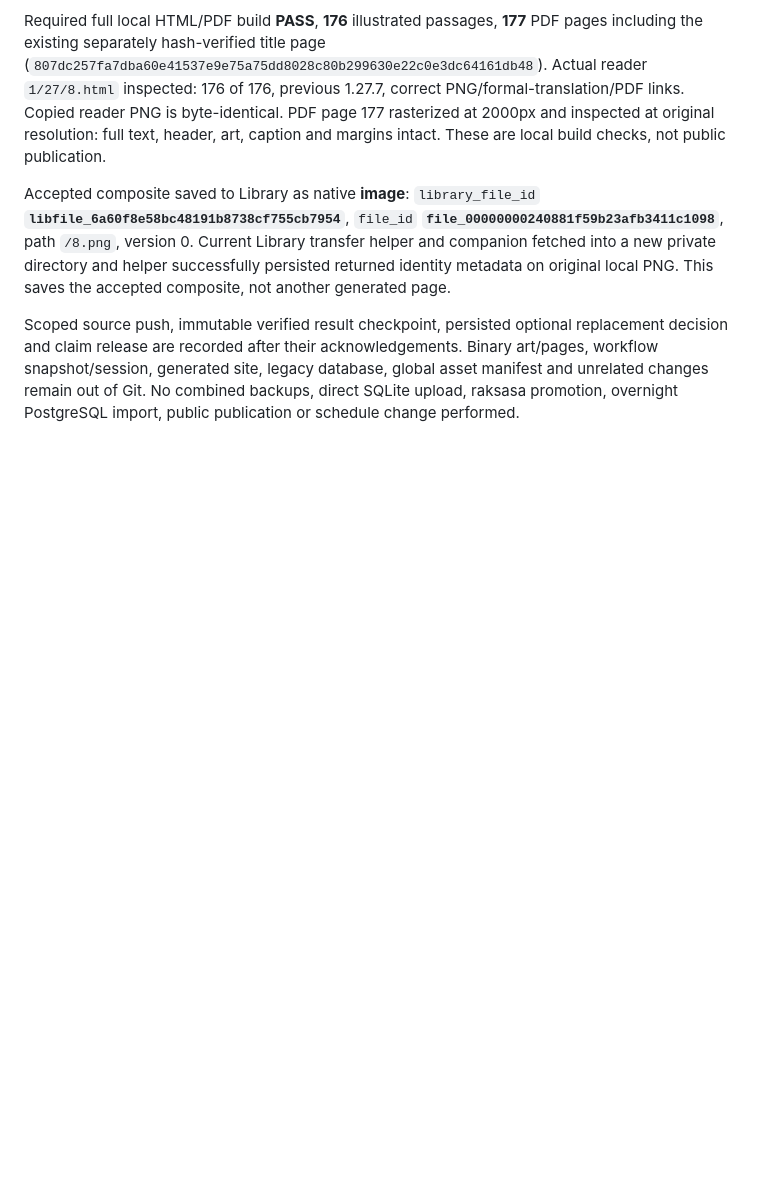
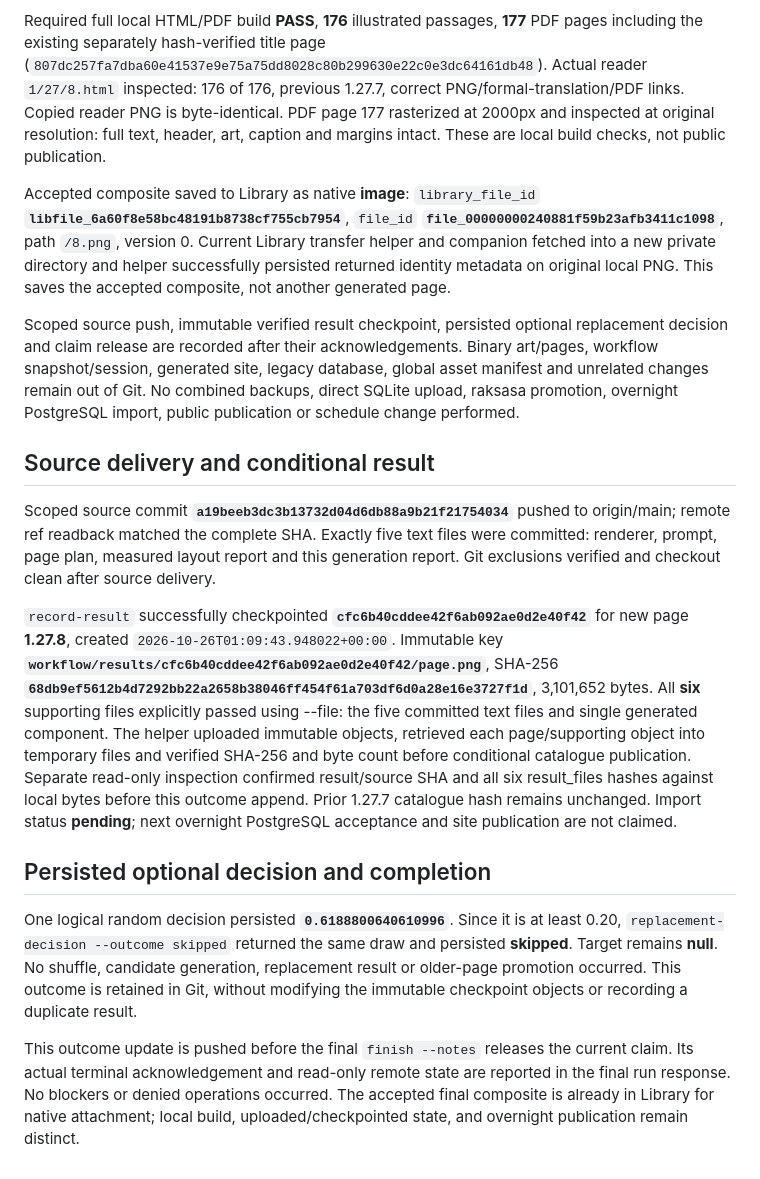
Before and after one commit to solresol/pausanias, a Markdown page: graphic_book/reviews/2026-10-26-generation.md, the part around the change. GitHub-like rendering; blank space fills up the shorter version.

Commit message:
Record 1.27.8 checkpoint and skipped replacement decision

```diff
--- a/graphic_book/reviews/2026-10-26-generation.md
+++ b/graphic_book/reviews/2026-10-26-generation.md
@@ -21,3 +21,15 @@ Required full local HTML/PDF build **PASS**, **176** illustrated passages, **177
 Accepted composite saved to Library as native **image**: `library_file_id` **`libfile_6a60f8e58bc48191b8738cf755cb7954`**, `file_id` **`file_00000000240881f59b23afb3411c1098`**, path `/8.png`, version 0. Current Library transfer helper and companion fetched into a new private directory and helper successfully persisted returned identity metadata on original local PNG. This saves the accepted composite, not another generated page.
 
 Scoped source push, immutable verified result checkpoint, persisted optional replacement decision and claim release are recorded after their acknowledgements. Binary art/pages, workflow snapshot/session, generated site, legacy database, global asset manifest and unrelated changes remain out of Git. No combined backups, direct SQLite upload, raksasa promotion, overnight PostgreSQL import, public publication or schedule change performed.
+
+## Source delivery and conditional result
+
+Scoped source commit **`a19beeb3dc3b13732d04d6db88a9b21f21754034`** pushed to origin/main; remote ref readback matched the complete SHA. Exactly five text files were committed: renderer, prompt, page plan, measured layout report and this generation report. Git exclusions verified and checkout clean after source delivery.
+
+`record-result` successfully checkpointed **`cfc6b40cddee42f6ab092ae0d2e40f42`** for new page **1.27.8**, created `2026-10-26T01:09:43.948022+00:00`. Immutable key **`workflow/results/cfc6b40cddee42f6ab092ae0d2e40f42/page.png`**, SHA-256 **`68db9ef5612b4d7292bb22a2658b38046ff454f61a703df6d0a28e16e3727f1d`**, 3,101,652 bytes. All **six** supporting files explicitly passed using --file: the five committed text files and single generated component. The helper uploaded immutable objects, retrieved each page/supporting object into temporary files and verified SHA-256 and byte count before conditional catalogue publication. Separate read-only inspection confirmed result/source SHA and all six result_files hashes against local bytes before this outcome append. Prior 1.27.7 catalogue hash remains unchanged. Import status **pending**; next overnight PostgreSQL acceptance and site publication are not claimed.
+
+## Persisted optional decision and completion
+
+One logical random decision persisted **`0.6188800640610996`**. Since it is at least 0.20, `replacement-decision --outcome skipped` returned the same draw and persisted **skipped**. Target remains **null**. No shuffle, candidate generation, replacement result or older-page promotion occurred. This outcome is retained in Git, without modifying the immutable checkpoint objects or recording a duplicate result.
+
+This outcome update is pushed before the final `finish --notes` releases the current claim. Its actual terminal acknowledgement and read-only remote state are reported in the final run response. No blockers or denied operations occurred. The accepted final composite is already in Library for native attachment; local build, uploaded/checkpointed state, and overnight publication remain distinct.
```
